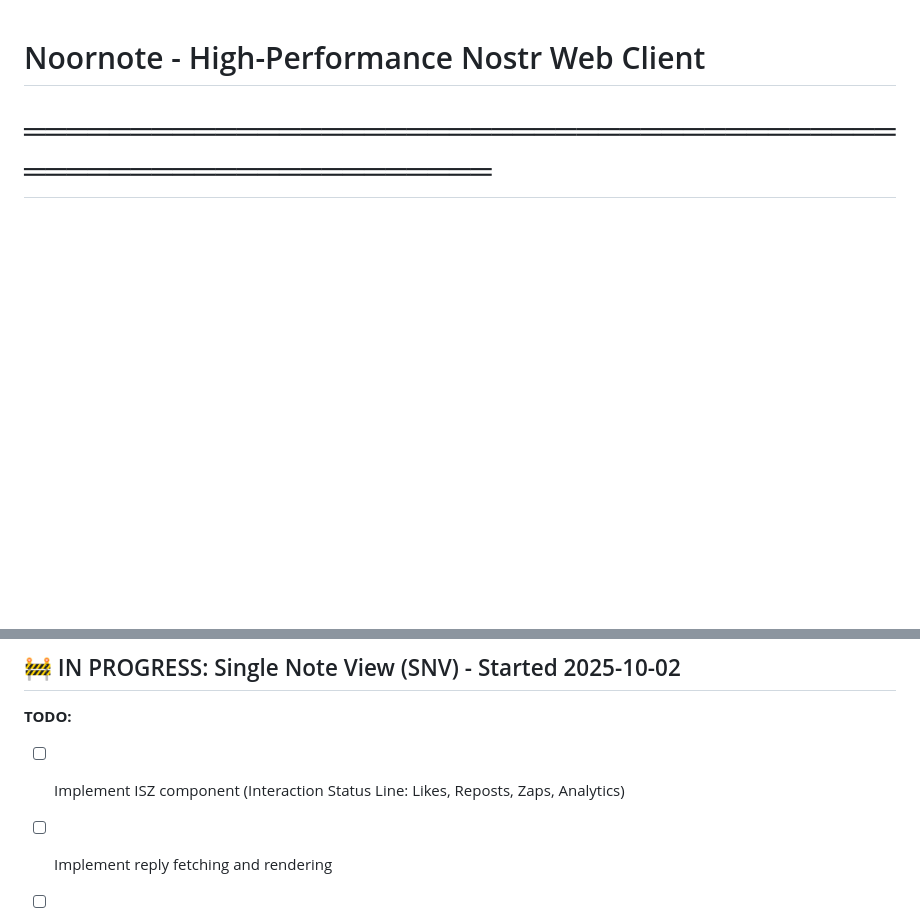
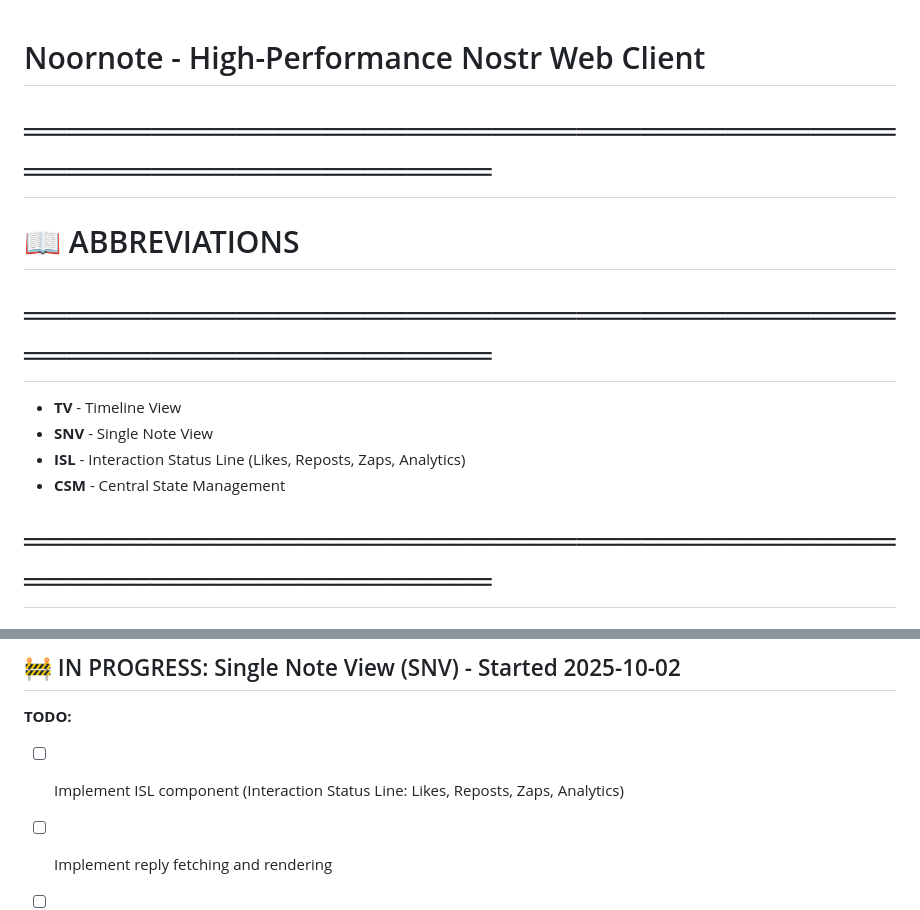
Before and after one commit to 77elements/noor, a Markdown page: CLAUDE.md, 2 parts joined by grey strips. Rendered like a GitHub page; blank space fills up the shorter version.

Commit message:
Add abbreviations section to CLAUDE.md and fix ISZ to ISL
- Add abbreviations section at top: TV, SNV, ISL, CSM
- Rename ISZ (incorrect) to ISL (Interaction Status Line)

```diff
--- a/CLAUDE.md
+++ b/CLAUDE.md
@@ -1,4 +1,13 @@
 # Noornote - High-Performance Nostr Web Client
+
+# ═══════════════════════════════════════════════════════════════
+# 📖 ABBREVIATIONS
+# ═══════════════════════════════════════════════════════════════
+
+- **TV** - Timeline View
+- **SNV** - Single Note View
+- **ISL** - Interaction Status Line (Likes, Reposts, Zaps, Analytics)
+- **CSM** - Central State Management
 
 # ═══════════════════════════════════════════════════════════════
 # 🔒 CORE SYSTEM SPECIFICATIONS - NEVER MODIFY WITHOUT EXPLICIT USER REQUEST
@@ -257,6 +266,6 @@ nostr:naddr1qvzqqqr4gupzq9eemymaerqvwdc25f6ctyuvzx0zt3qld3zp5hf5cmfc2qlrzdh0qyv8
 ## 🚧 IN PROGRESS: Single Note View (SNV) - Started 2025-10-02
 
 **TODO:**
-- [ ] Implement ISZ component (Interaction Status Line: Likes, Reposts, Zaps, Analytics)
+- [ ] Implement ISL component (Interaction Status Line: Likes, Reposts, Zaps, Analytics)
 - [ ] Implement reply fetching and rendering
 - [ ] Test & polish
```
